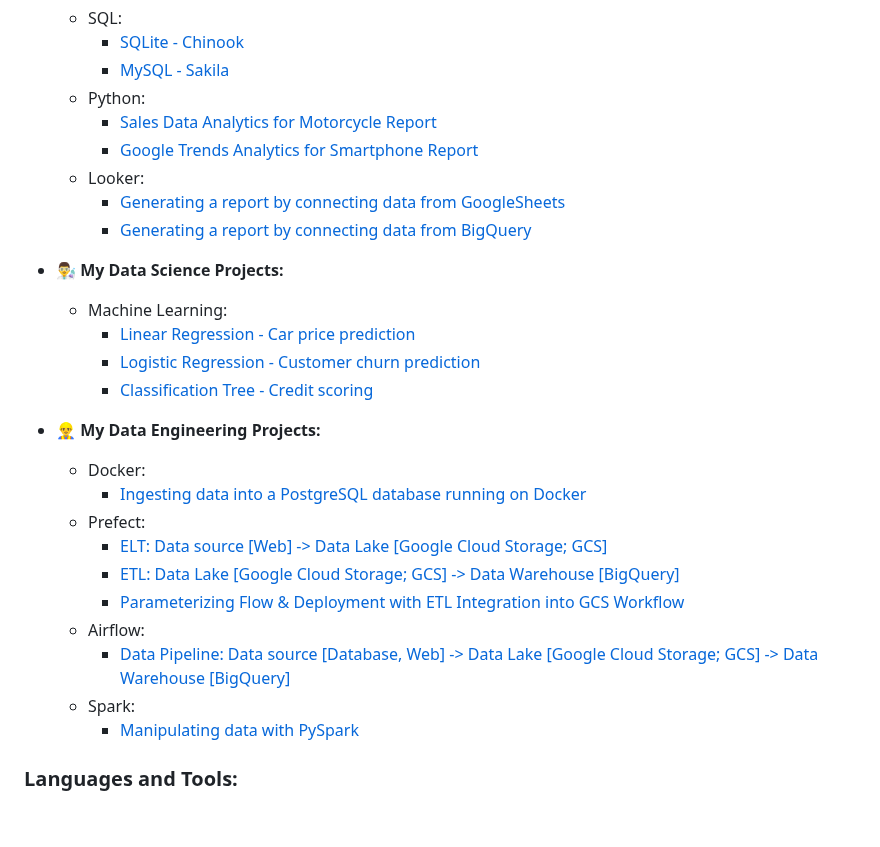
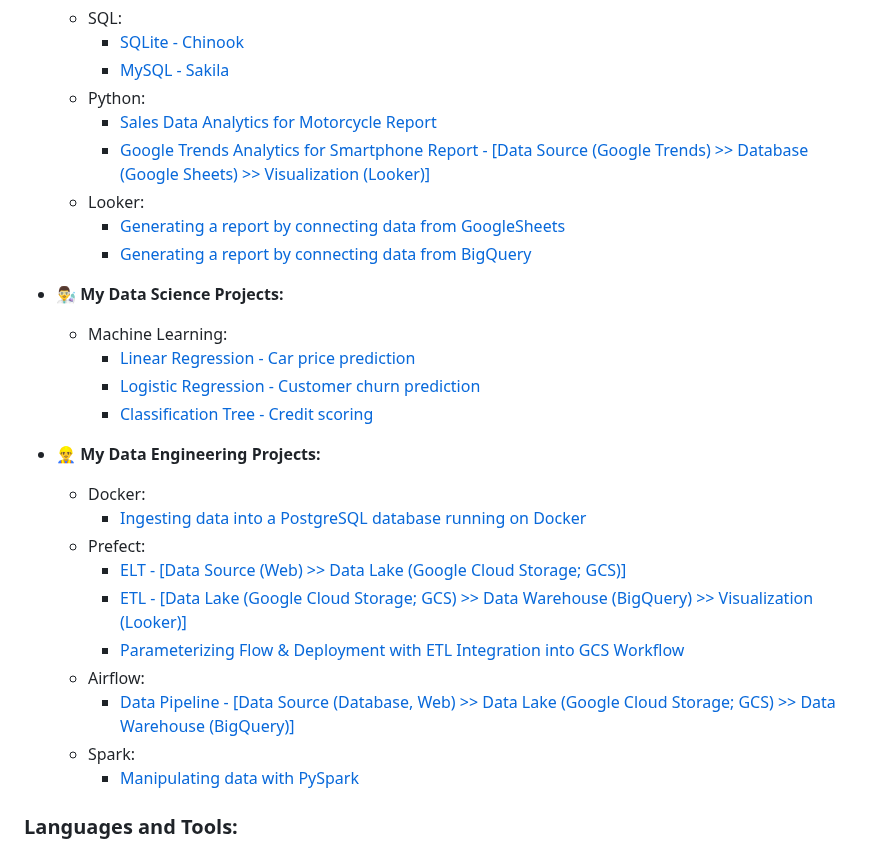
Before and after one commit to NutBodyslam053/NutBodyslam053, a Markdown page: README.md, the part around one of its changes. GitHub-like rendering; blank space fills up the shorter version.

```diff
--- a/README.md
+++ b/README.md
@@ -12,7 +12,7 @@ I am currently studying for my Master's in Big Data Engineering. My skill sets i
         - [MySQL - Sakila](https://github.com/NutBodyslam053/NutBodyslam053/blob/main/SQL/mysql-sakila.ipynb)
     -  Python:
         - [Sales Data Analytics for Motorcycle Report](https://github.com/NutBodyslam053/NutBodyslam053/blob/main/Python/reporting_on_sale_data.ipynb)
-        - [Google Trends Analytics for Smartphone Report](https://github.com/NutBodyslam053/NutBodyslam053/blob/main/Automation/GoogleTrands/GoogleTrends-smartphone.ipynb)
+        - [Google Trends Analytics for Smartphone Report - [Data Source (Google Trends) >> Database (Google Sheets) >> Visualization (Looker)]](https://github.com/NutBodyslam053/NutBodyslam053/blob/main/Automation/GoogleTrands/GoogleTrends-smartphone.ipynb)
     - Looker:
         - [Generating a report by connecting data from GoogleSheets](https://lookerstudio.google.com/u/0/reporting/743d4b2c-484f-4a25-8559-ce61c9318bf4/page/dlwOD)
         - [Generating a report by connecting data from BigQuery](https://lookerstudio.google.com/reporting/5b79a5f1-8678-4b13-9cd2-f43c39f2ef75)
@@ -27,11 +27,11 @@ I am currently studying for my Master's in Big Data Engineering. My skill sets i
     - Docker:
         - [Ingesting data into a PostgreSQL database running on Docker](https://github.com/NutBodyslam053/DEzoomcamp/blob/main/2_docker_sql/ingest-data.py)
     - Prefect:
-        - [ELT: Data source [Web] -> Data Lake [Google Cloud Storage; GCS]](https://github.com/NutBodyslam053/DEzoomcamp/blob/main/3_prefect_gcp/flows/02_gcp/elt_web_to_gcs.py)
-        - [ETL: Data Lake [Google Cloud Storage; GCS] -> Data Warehouse [BigQuery]](https://github.com/NutBodyslam053/DEzoomcamp/blob/main/3_prefect_gcp/flows/02_gcp/etl_gcs_to_bq.py)
+        - [ELT - [Data Source (Web) >> Data Lake (Google Cloud Storage; GCS)]](https://github.com/NutBodyslam053/DEzoomcamp/blob/main/3_prefect_gcp/flows/02_gcp/elt_web_to_gcs.py)
+        - [ETL - [Data Lake (Google Cloud Storage; GCS) >> Data Warehouse (BigQuery) >> Visualization (Looker)]](https://github.com/NutBodyslam053/DEzoomcamp/blob/main/3_prefect_gcp/flows/02_gcp/etl_gcs_to_bq.py)
         - [Parameterizing Flow & Deployment with ETL Integration into GCS Workflow](https://github.com/NutBodyslam053/DEzoomcamp/blob/main/3_prefect_gcp/flows/03_deployments/parameterized_flow.py)
     - Airflow:
-        - [Data Pipeline: Data source [Database, Web] -> Data Lake [Google Cloud Storage; GCS] -> Data Warehouse [BigQuery]](https://github.com/NutBodyslam053/NutBodyslam053/blob/main/Airflow/start_ws5_gcs_to_bq.py)
+        - [Data Pipeline - [Data Source (Database, Web) >> Data Lake (Google Cloud Storage; GCS) >> Data Warehouse (BigQuery)]](https://github.com/NutBodyslam053/NutBodyslam053/blob/main/Airflow/start_ws5_gcs_to_bq.py)
     - Spark:
         - [Manipulating data with PySpark](https://github.com/NutBodyslam053/NutBodyslam053/blob/main/Spark/PySpark.ipynb)
 
```
Also changed, not shown: other parts of README.md (+1 -1 lines).
